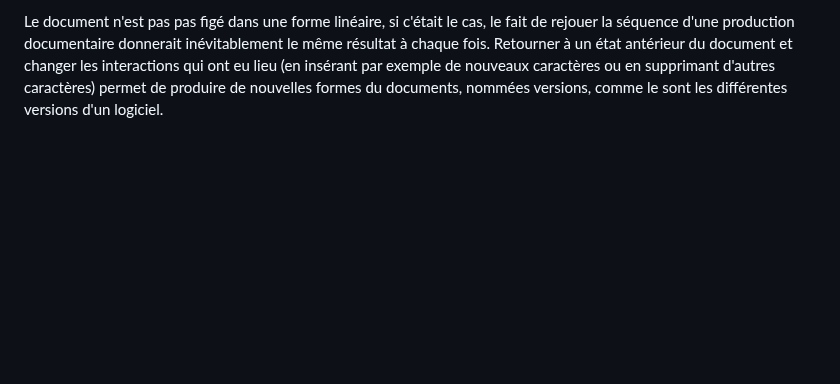
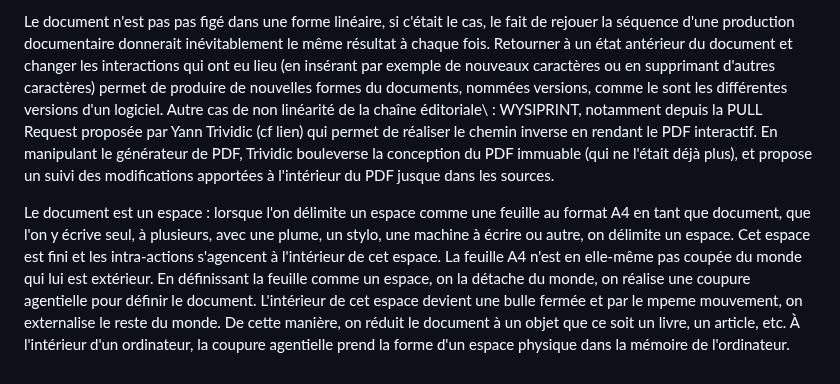
Before and after one commit to RochDLY/pandoc-site, a Markdown page: src/posts/2024-10-02-le-document-nexiste-pas.md, the part around the change. GitHub-like rendering; blank space fills up the shorter version.

Commit message:
ajout de notes dans les billets sur le document et le le document n'existe pas

```diff
--- a/src/posts/2024-10-02-le-document-nexiste-pas.md
+++ b/src/posts/2024-10-02-le-document-nexiste-pas.md
@@ -147,3 +147,22 @@ Retourner à un état antérieur du document et changer les interactions qui ont
 insérant par exemple de nouveaux caractères ou en supprimant d'autres caractères) permet de
 produire de nouvelles formes du documents, nommées versions, comme le sont les différentes
 versions d'un logiciel.
+Autre cas de non linéarité de la chaîne éditoriale\ : WYSIPRINT, notamment depuis la PULL Request
+proposée par Yann Trividic (cf lien) qui permet de réaliser le chemin inverse en rendant le PDF
+interactif. En manipulant le générateur de PDF, Trividic bouleverse la conception du PDF immuable
+(qui ne l'était déjà plus), et propose un suivi des modifications apportées à l'intérieur du PDF
+jusque dans les sources.
+
+
+Le document est un espace : lorsque l'on délimite un espace comme une feuille au format A4
+en tant que document, que l'on y écrive seul, à plusieurs, avec une plume, un stylo,
+une machine à écrire ou autre, on délimite un espace.
+Cet espace est fini et les intra-actions s'agencent à l'intérieur de cet espace.
+La feuille A4 n'est en elle-même pas coupée du monde qui lui est extérieur.
+En définissant la feuille comme un espace, on la détache du monde, on réalise une coupure
+agentielle pour définir le document.
+L'intérieur de cet espace devient une bulle fermée et par le mpeme mouvement, on externalise
+le reste du monde.
+De cette manière, on réduit le document à un objet que ce soit un livre, un article, etc.
+À l'intérieur d'un ordinateur, la coupure agentielle prend la forme d'un espace physique dans
+la mémoire de l'ordinateur.
```
Also changed, not shown: src/posts/2024-08-07-le-medium-au-coeur-des-pratiques-d-ecriture.md (+27 -17 lines).
